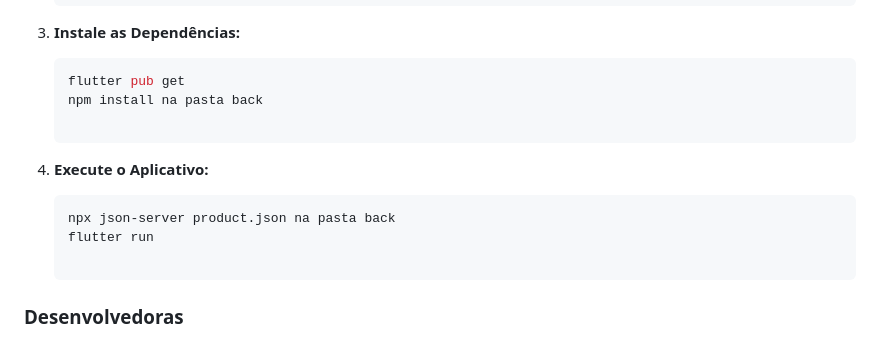
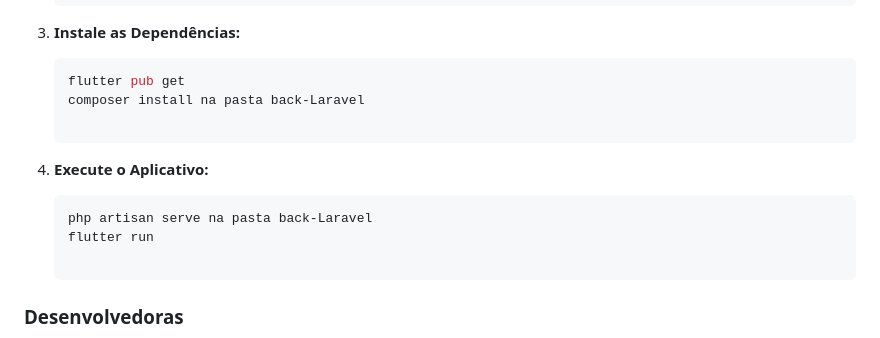
Before and after one commit to code-fusion-ima/hackadev, a Markdown page: README.md, the part around the change. Drawn GitHub-style.

````diff
--- a/README.md
+++ b/README.md
@@ -45,12 +45,12 @@ Para executar o projeto em seu ambiente local, siga as etapas abaixo:
 
     ```bash
     flutter pub get
-    npm install na pasta back
+    composer install na pasta back-Laravel
 
 4. **Execute o Aplicativo:**
 
     ```bash
-    npx json-server product.json na pasta back
+   php artisan serve na pasta back-Laravel
     flutter run
 
 ### Desenvolvedoras
````
